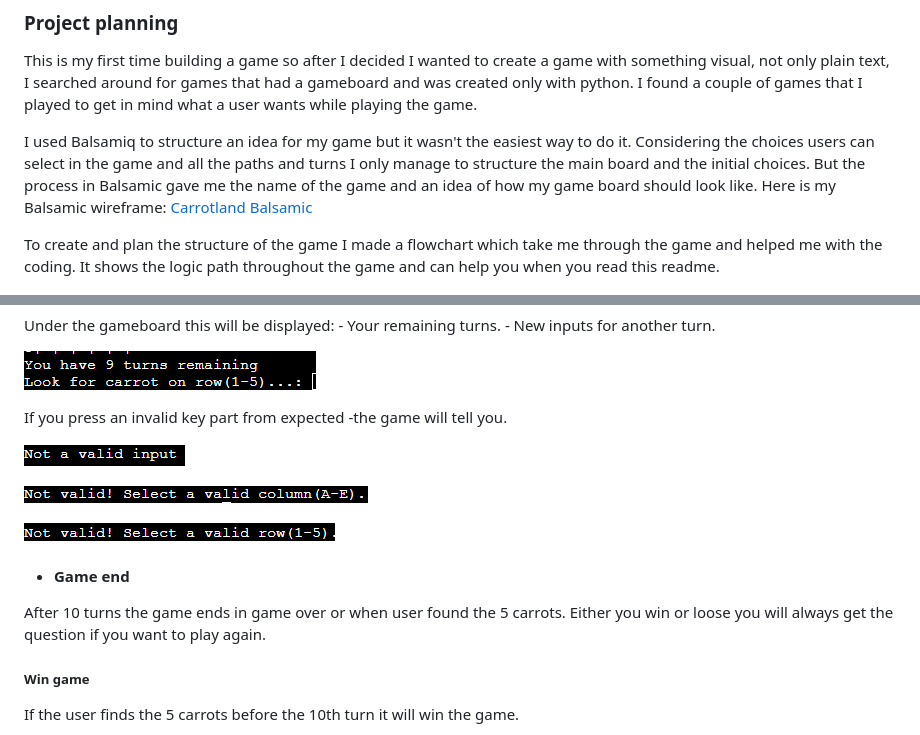
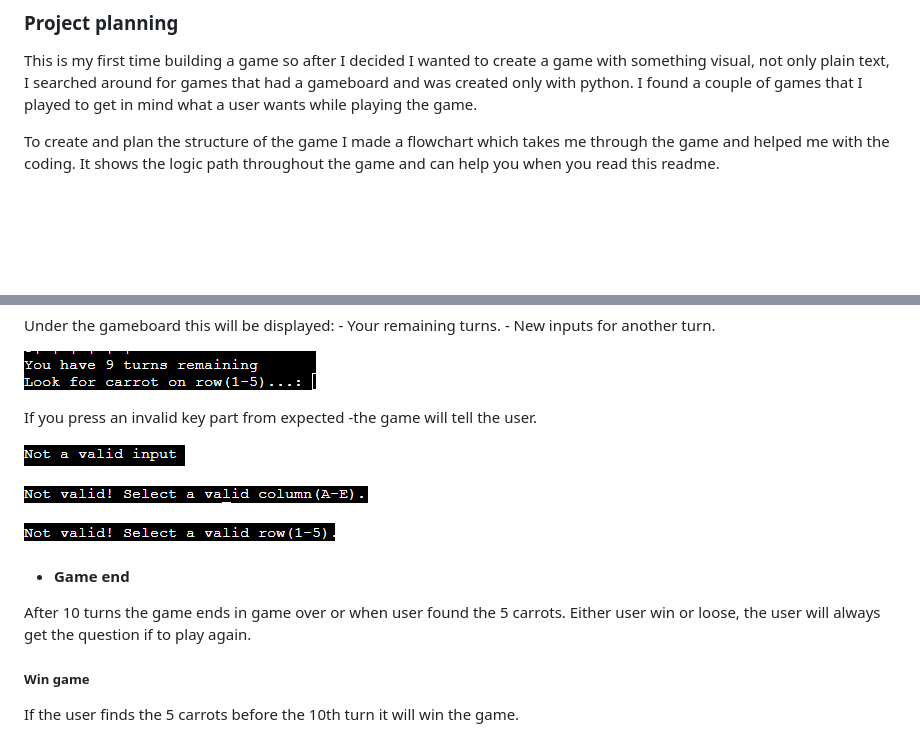
Before and after one commit to jlindeloef/carrotland, a Markdown page: README.md, 2 parts joined by grey strips. Rendered like a GitHub page; blank space fills up the shorter version.

```diff
--- a/README.md
+++ b/README.md
@@ -17,9 +17,7 @@ Johan Lindelöf
 This is my first time building a game so after I decided I wanted to create a game with something visual, not only plain text, I searched around for games that had a gameboard and was created only with python.
 I found a couple of games that I played to get in mind what a user wants while playing the game.
 
-I used Balsamiq to structure an idea for my game but it wasn't the easiest way to do it. Considering the choices users can select in the game and all the paths and turns I only manage to structure the main board and the initial choices. But the process in Balsamic gave me the name of the game and an idea of how my game board should look like. Here is my Balsamic wireframe: [Carrotland Balsamic]()
-
-To create and plan the structure of the game I made a flowchart which take me through the game and helped me with the coding. It shows the logic path throughout the game
+To create and plan the structure of the game I made a flowchart which takes me through the game and helped me with the coding. It shows the logic path throughout the game
 and can help you when you read this readme.
 
 ![Flowchart](https://github.com/jlindeloef/carrotland/blob/main/readme_images/carrotland.png)
@@ -82,7 +81,7 @@ Feedback:
 
 ![second turn](https://github.com/jlindeloef/carrotland/blob/main/readme_images/secondturn.png)
 
-If you press an invalid key part from expected -the game will tell you.
+If you press an invalid key part from expected -the game will tell the user.
 
 ![Invalid input](https://github.com/jlindeloef/carrotland/blob/main/readme_images/not%20valid%20input.png)
 
@@ -93,7 +92,7 @@ If you press an invalid key part from expected -the game will tell you.
 
 + #### Game end
 After 10 turns the game ends in game over or when user found the 5 carrots.
-Either you win or loose you will always get the question if you want to play again.
+Either user win or loose, the user will always get the question if to play again.
 
 ##### Win game
 If the user finds the 5 carrots before the 10th turn it will win the game.
```
Also changed, not shown: other parts of README.md (+1 -0 lines).
